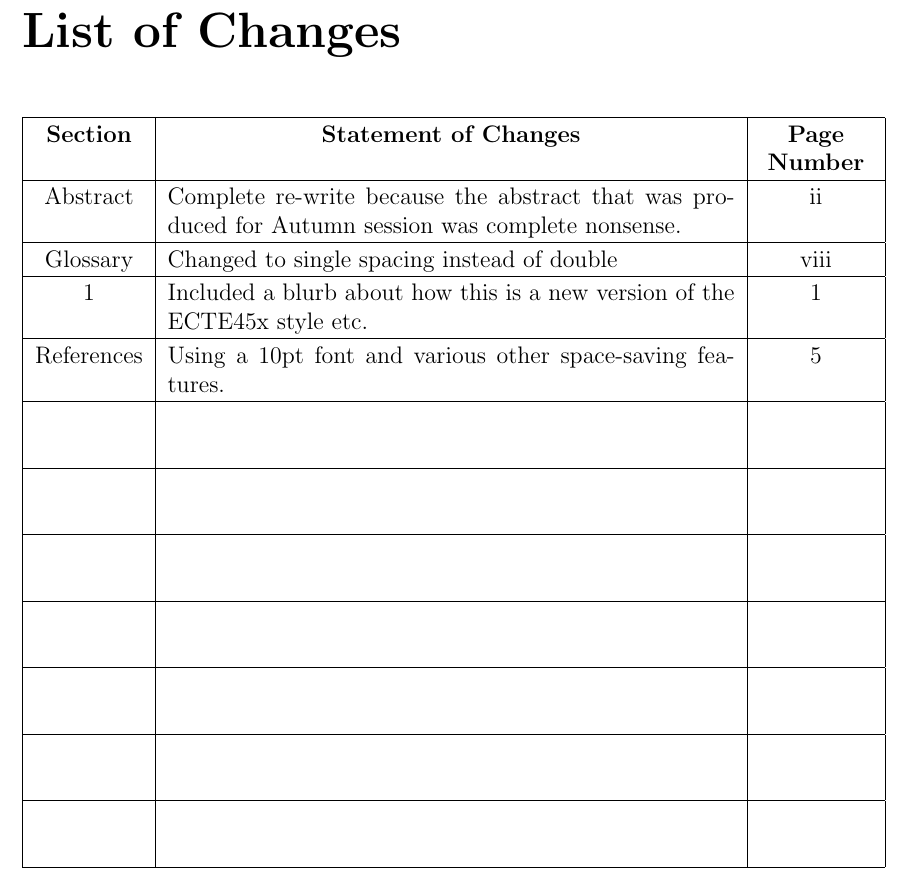
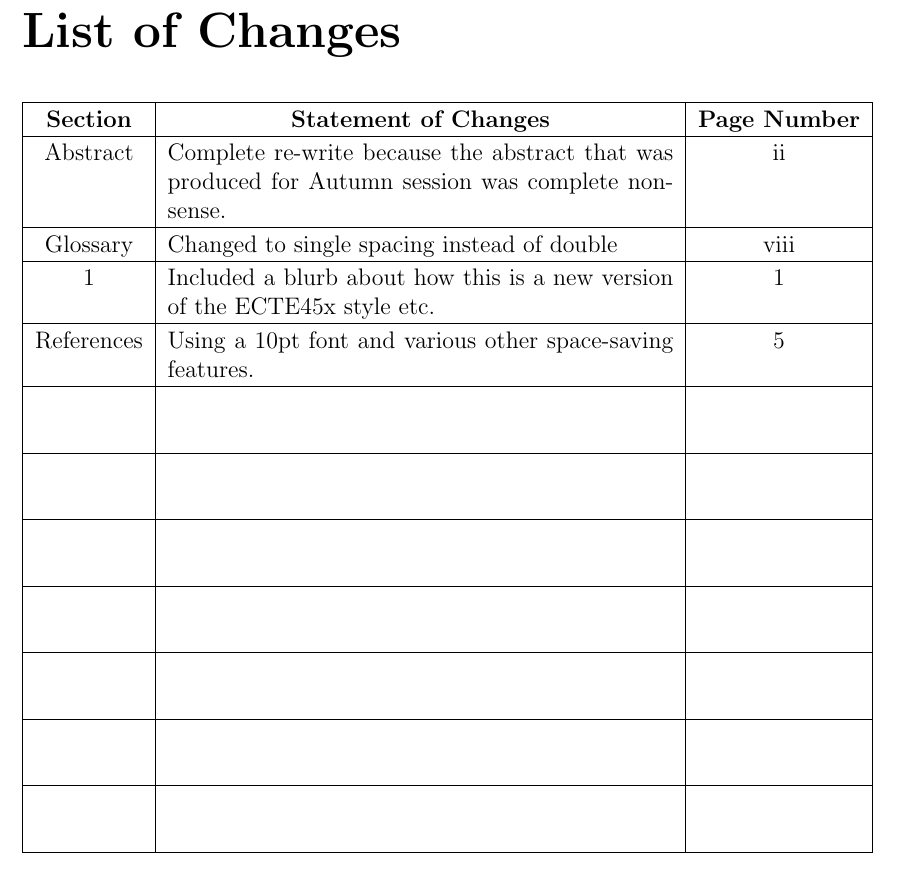
Before and after one commit to adman44532/ECTE_Latex_Template, a LaTeX thesis (Thesis_Main.tex, which reads Front_Matter/Changes.tex): part of page 9 of 17, cut so that both start at the same text. Compiled offline with pdfLaTeX.

Commit message:
Made changes table autoscale using tabularx

```diff
--- a/Front_Matter/Changes.tex
+++ b/Front_Matter/Changes.tex
@@ -2,8 +2,8 @@
 
 % List of changes happen after the interim report, where you list what has changed based on the feedback given.
 
-\begin{singlespacing}
-\begin{tabular}{|c|p{10cm}|p{2cm}|}
+\begin{table}[h]
+    \begin{tabularx}{\textwidth}{|c|X|c|}
     \hline
     \textbf{Section}&\centering{\textbf{Statement of Changes}}&\centering{\textbf{Page Number}}\tabularnewline
     \hline
```
Also changed, not shown: Front_Matter/Changes.tex (4 more changed lines). Lines whose indentation alone changed are shown as unchanged.
